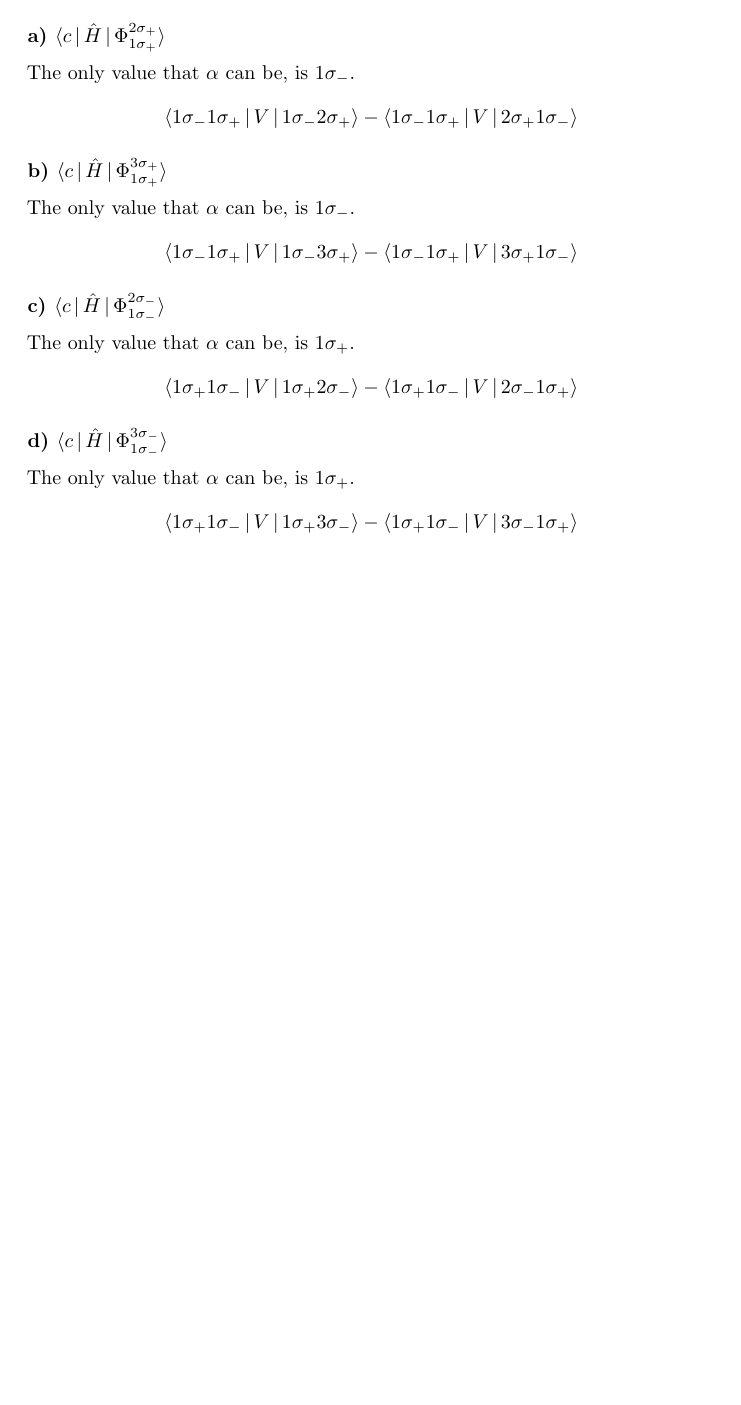
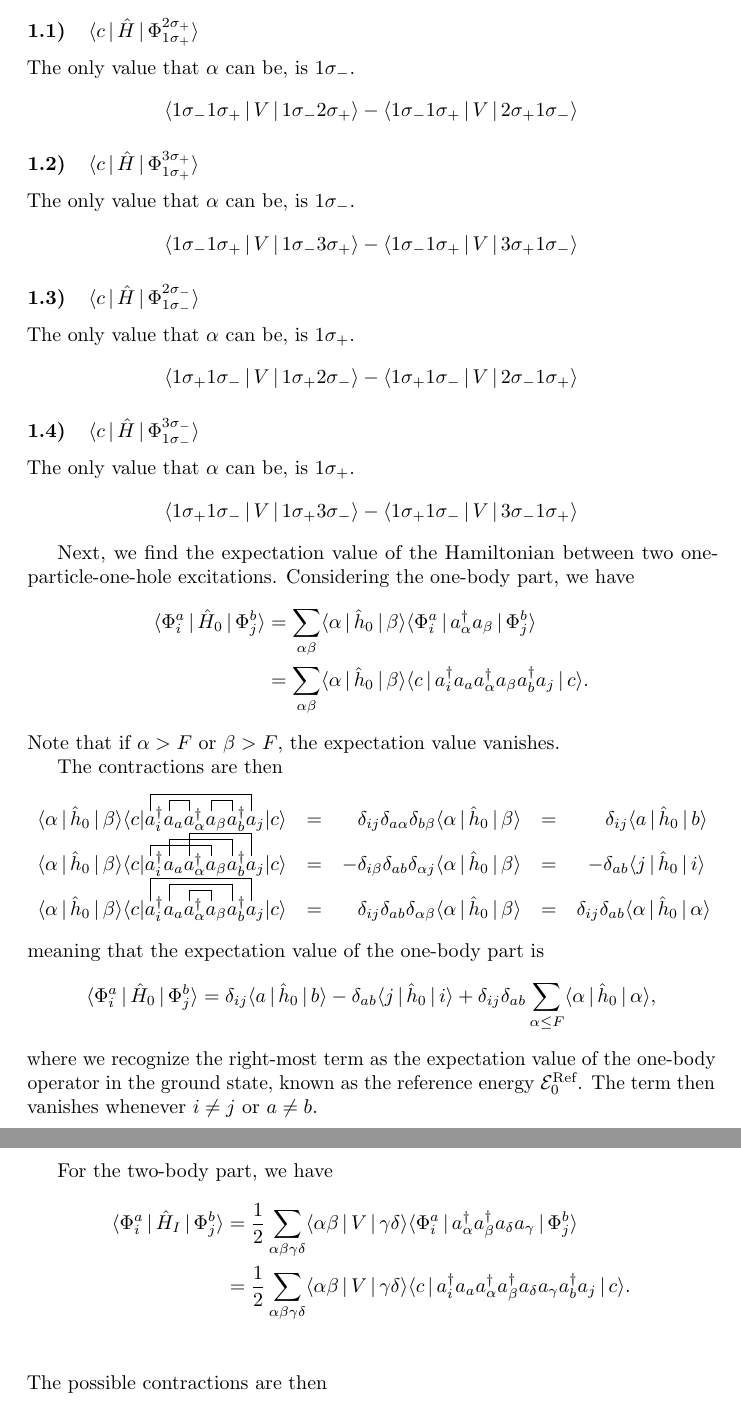
Before and after one commit to augustfe/FYS4480, a LaTeX document (midterm1/main.tex, which reads midterm1/sections/c.tex): part of page 8 of 8 before the commit and two parts of pages 8 and 9 of 9 after it, the two joined at a grey line, cut so that both start at the same text, the shorter picture padded with empty space. Compiled offline with pdfLaTeX.

Commit message:
brb changing notation

```diff
--- a/midterm1/main.tex
+++ b/midterm1/main.tex
@@ -27,12 +27,13 @@
 
 \renewcommand\thesection{Part \alph{section})}  % chktex 9 % chktex 10 % tex-fmt: skip
 \renewcommand\thesubsection{Solution} % tex-fmt: skip
+\renewcommand\thesubsubsection{\arabic{subsection}.\arabic{subsubsection})} % chktex 9 % chktex 10 % tex-fmt: skip
 
 \title{
     First midterm FYS4480\\
     Quantum mechanics for many-particle systems
 }
-\author{August Femtehjell}
+\author{August Femtehjell \& Oskar Idland}
 \date{October 2024}
 
 \begin{document}
--- a/midterm1/sections/c.tex
+++ b/midterm1/sections/c.tex
@@ -111,26 +111,90 @@ The final expression for the expectation value of the Hamiltonian between the gr
 
 Inserting the values for all 1p1h excitations:
 
-\subsubsection*{a) $\expval{c}{\hat{H}}{\Phi_{1\sigma_{+}}^{2\sigma_{+}}}$} % chktex 9 % chktex 10 % tex-fmt: skip
+\subsubsection{$\expval{c}{\hat{H}}{\Phi_{1\sigma_{+}}^{2\sigma_{+}}}$} % chktex 9 % chktex 10 % tex-fmt: skip
 The only value that $\alpha$ can be, is $1\sigma_{-}$.
 \begin{equation*}
     \expval{1\sigma_{-} 1\sigma_{+}}{V}{1\sigma_{-} 2\sigma_{+}} - \expval{1\sigma_{-} 1\sigma_{+}}{V}{2\sigma_{+} 1\sigma_{-}}
 \end{equation*}
 
-\subsubsection*{b) $\expval{c}{\hat{H}}{\Phi_{1\sigma_{+}}^{3\sigma_{+}}}$} % chktex 9 % chktex 10 % tex-fmt: skip
+\subsubsection{$\expval{c}{\hat{H}}{\Phi_{1\sigma_{+}}^{3\sigma_{+}}}$} % chktex 9 % chktex 10 % tex-fmt: skip
 The only value that $\alpha$ can be, is $1\sigma_{-}$.
 \begin{equation*}
     \expval{1\sigma_{-} 1\sigma_{+}}{V}{1\sigma_{-} 3\sigma_{+}} - \expval{1\sigma_{-} 1\sigma_{+}}{V}{3\sigma_{+} 1\sigma_{-}}
 \end{equation*}
 
-\subsubsection*{c) $\expval{c}{\hat{H}}{\Phi_{1\sigma_{-}}^{2\sigma_{-}}}$} % chktex 9 % chktex 10 % tex-fmt: skip
+\subsubsection{$\expval{c}{\hat{H}}{\Phi_{1\sigma_{-}}^{2\sigma_{-}}}$} % chktex 9 % chktex 10 % tex-fmt: skip
 The only value that $\alpha$ can be, is $1\sigma_{+}$.
 \begin{equation*}
     \expval{1\sigma_{+} 1\sigma_{-}}{V}{1\sigma_{+} 2\sigma_{-}} - \expval{1\sigma_{+} 1\sigma_{-}}{V}{2\sigma_{-} 1\sigma_{+}}
 \end{equation*}
 
-\subsubsection*{d) $\expval{c}{\hat{H}}{\Phi_{1\sigma_{-}}^{3\sigma_{-}}}$} % chktex 9 % chktex 10 % tex-fmt: skip
+\subsubsection{$\expval{c}{\hat{H}}{\Phi_{1\sigma_{-}}^{3\sigma_{-}}}$} % chktex 9 % chktex 10 % tex-fmt: skip
 The only value that $\alpha$ can be, is $1\sigma_{+}$.
 \begin{equation*}
     \expval{1\sigma_{+} 1\sigma_{-}}{V}{1\sigma_{+} 3\sigma_{-}} - \expval{1\sigma_{+} 1\sigma_{-}}{V}{3\sigma_{-} 1\sigma_{+}}
 \end{equation*}
+
+Next, we find the expectation value of the Hamiltonian between two one-particle-one-hole excitations.
+Considering the one-body part, we have
+\begin{align*}
+    \expval{\Phi_i^a}{\hat{H}_0}{\Phi_j^b} &= \sum_{\alpha\beta} \expval{\alpha}{\hat{h}_0}{\beta} \expval{\Phi_i^a}{a_\alpha^\dagger a_\beta}{\Phi_j^b} \\
+    &= \sum_{\alpha\beta} \expval{\alpha}{\hat{h}_0}{\beta} \expval{c}{a_i^\dagger a_a  a_\alpha^\dagger a_\beta a_b^\dagger a_j}{c}.
+\end{align*}
+Note that if $\alpha > F$ or $\beta > F$, the expectation value vanishes.
+
+The contractions are then
+\begin{equation*}
+    \begin{array}{rlrcr}
+        \expval{\alpha}{\hat{h}_0}{\beta}
+        \langle
+        \wick{
+            c
+            \vert
+            \c2 a_i^\dagger \c1 a_a \c1 a_\alpha^\dagger \c1 a_\beta \c1 a_b^\dagger \c2 a_j
+            \vert
+            c
+        }
+        \rangle
+        &=& \delta_{ij} \delta_{a \alpha} \delta_{b \beta} \expval{\alpha}{\hat{h}_0}{\beta}
+        &=& \delta_{ij} \expval{a}{\hat{h}_0}{b} \,
+        \\
+        \expval{\alpha}{\hat{h}_0}{\beta}
+        \langle
+        \wick{
+            c
+            \vert
+            \c1 a_i^\dagger \c2 a_a \c3 a_\alpha^\dagger \c1 a_\beta \c2 a_b^\dagger \c3 a_j
+            \vert
+            c
+        }
+        \rangle
+        &= &- \delta_{i \beta} \delta_{a b} \delta_{\alpha j} \expval{\alpha}{\hat{h}_0}{\beta}
+        &=& -\delta_{ab} \expval{j}{\hat{h}_0}{i} \;  \\
+        \expval{\alpha}{\hat{h}_0}{\beta}
+        \langle
+        \wick{
+            c
+            \vert
+            \c3 a_i^\dagger \c2 a_a \c1 a_\alpha^\dagger \c1 a_\beta \c2 a_b^\dagger \c3 a_j
+            \vert
+            c
+        }
+        \rangle
+        &=& \delta_{i j} \delta_{a b} \delta_{\alpha \beta} \expval{\alpha}{\hat{h}_0}{\beta}
+        &=& \delta_{i j} \delta_{a b} \expval{\alpha}{\hat{h}_0}{\alpha} \\
+    \end{array}
+\end{equation*}
+meaning that the expectation value of the one-body part is
+\begin{equation*}
+    \expval{\Phi_i^a}{\hat{H}_0}{\Phi_j^b} = \delta_{ij} \expval{a}{\hat{h}_0}{b} - \delta_{ab} \expval{j}{\hat{h}_0}{i} + \delta_{ij} \delta_{ab} \sum_{\alpha \leq F} \expval{\alpha}{\hat{h}_0}{\alpha},
+\end{equation*}
+where we recognize the right-most term as the expectation value of the one-body operator in the ground state, known as the reference energy $\mathcal{E}_0^{\text{Ref}}$.
+The term then vanishes whenever $i \neq j$ or $a \neq b$.
+
+For the two-body part, we have
+\begin{align*}
+    \expval{\Phi_i^a}{\hat{H}_I}{\Phi_j^b} &= \frac{1}{2} \sum_{\alpha\beta\gamma\delta} \expval{\alpha\beta}{V}{\gamma\delta} \expval{\Phi_i^a}{a_\alpha^\dagger a_\beta^\dagger a_\delta a_\gamma}{\Phi_j^b} \\
+    &= \frac{1}{2} \sum_{\alpha\beta\gamma\delta} \expval{\alpha\beta}{V}{\gamma\delta} \expval{c}{a_i^\dagger a_a a_\alpha^\dagger a_\beta^\dagger a_\delta a_\gamma a_b^\dagger a_j}{c}.  \\
+\end{align*}
+The possible contractions are then
```
Also changed, not shown: midterm1/sections/b.tex (+13 -16 lines), midterm1/main.pdf.
